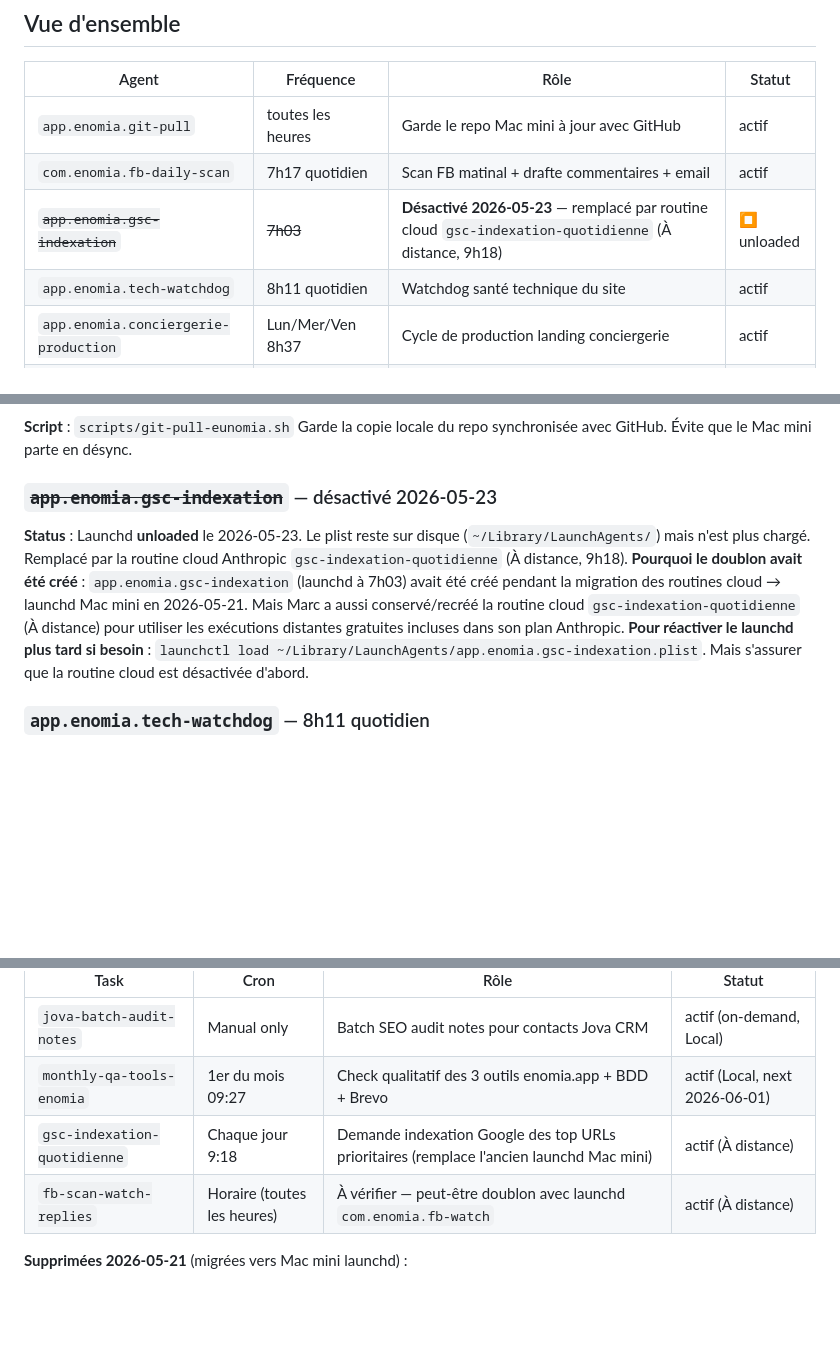
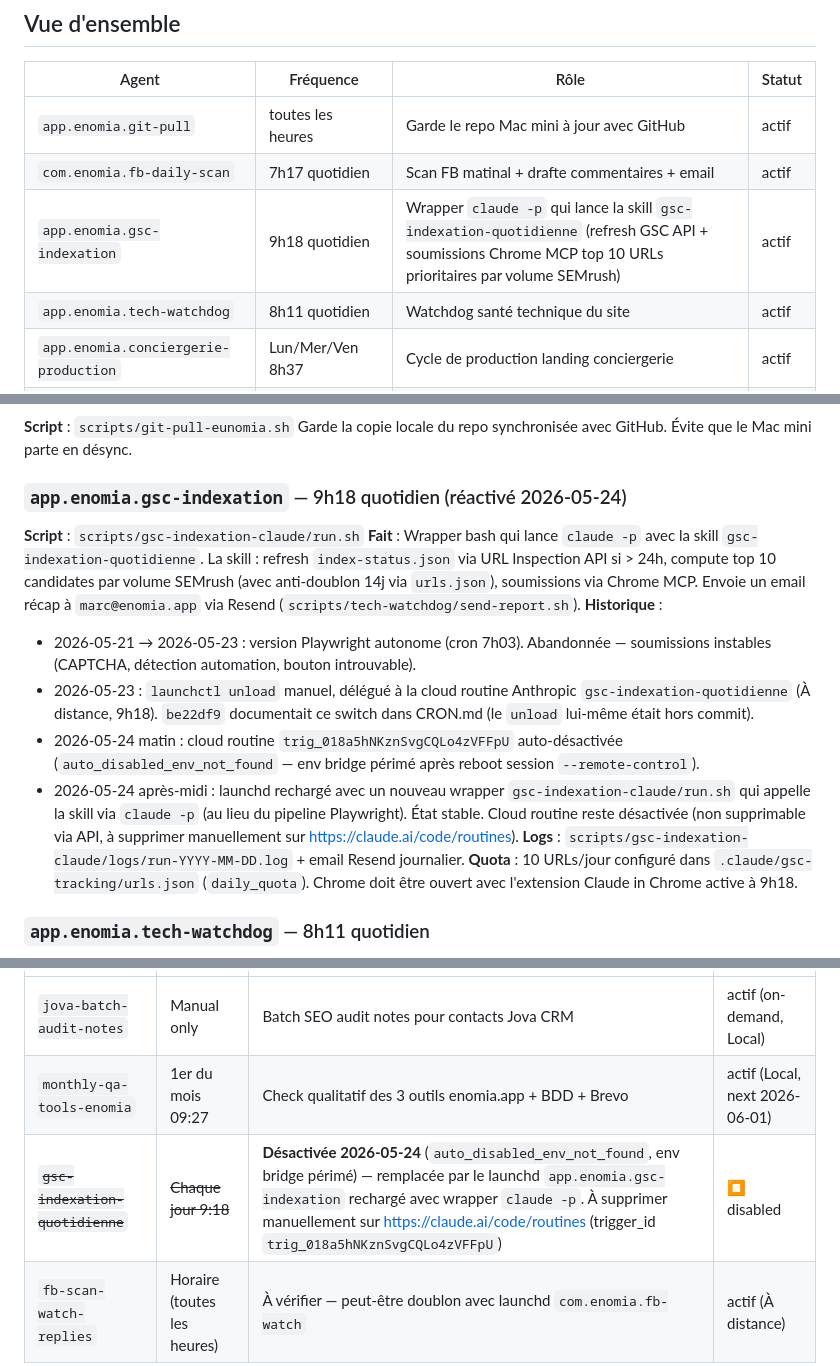
Before and after one commit to enomia-app/enomia, a Markdown page: docs/CRON.md, 3 parts joined by grey strips. Rendered like a GitHub page; blank space fills up the shorter version.

Commit message:
docs(cron): MAJ état GSC après réactivation launchd 2026-05-24
- Tableau vue d'ensemble : app.enomia.gsc-indexation passe de ⏹️ unloaded
  à 'actif 9h18', pointe sur le nouveau wrapper claude -p (plus Playwright)
- Section détaillée : historique complet du double swap (Playwright →
  cloud routine → launchd claude -p) avec dates et raisons
- Tableau cloud routines : gsc-indexation-quotidienne marquée ⏹️ disabled
  (auto_disabled_env_not_found ce matin), à supprimer manuellement sur
  https://claude.ai/code/routines (trigger_id documenté)

Synchro avec l'état réel : launchd chargé, cloud routine disabled, wrapper
en place, urls.json restauré (commit 95c5d8b).

Co-Authored-By: Claude Opus 4.7 (1M context) <noreply@anthropic.com>

```diff
--- a/docs/CRON.md
+++ b/docs/CRON.md
@@ -16,7 +16,7 @@ Les plists launchd sources sont versionnés dans `scripts/`, les copies actives
 |-------|-----------|------|--------|
 | `app.enomia.git-pull` | toutes les heures | Garde le repo Mac mini à jour avec GitHub | actif |
 | `com.enomia.fb-daily-scan` | 7h17 quotidien | Scan FB matinal + drafte commentaires + email | actif |
-| ~~`app.enomia.gsc-indexation`~~ | ~~7h03~~ | **Désactivé 2026-05-23** — remplacé par routine cloud `gsc-indexation-quotidienne` (À distance, 9h18) | ⏹️ unloaded |
+| `app.enomia.gsc-indexation` | 9h18 quotidien | Wrapper `claude -p` qui lance la skill `gsc-indexation-quotidienne` (refresh GSC API + soumissions Chrome MCP top 10 URLs prioritaires par volume SEMrush) | actif |
 | `app.enomia.tech-watchdog` | 8h11 quotidien | Watchdog santé technique du site | actif |
 | `app.enomia.conciergerie-production` | Lun/Mer/Ven 8h37 | Cycle de production landing conciergerie | actif |
 | `app.enomia.backlinks-track-replies-v2` | Lun-Ven 10h31 | Pipeline v2 : tracking réponses + bounces + relances auto J+5/J+10/J+15 (10h31 = 14 min après send-daily 10h17 → chope les hard bounces immédiats du jour) | actif |
@@ -87,10 +87,16 @@ Les plists launchd sources sont versionnés dans `scripts/`, les copies actives
 **Script** : `scripts/git-pull-eunomia.sh`
 Garde la copie locale du repo synchronisée avec GitHub. Évite que le Mac mini parte en désync.
 
-### ~~`app.enomia.gsc-indexation`~~ — désactivé 2026-05-23
-**Status** : Launchd **unloaded** le 2026-05-23. Le plist reste sur disque (`~/Library/LaunchAgents/`) mais n'est plus chargé. Remplacé par la routine cloud Anthropic `gsc-indexation-quotidienne` (À distance, 9h18).
-**Pourquoi le doublon avait été créé** : `app.enomia.gsc-indexation` (launchd à 7h03) avait été créé pendant la migration des routines cloud → launchd Mac mini en 2026-05-21. Mais Marc a aussi conservé/recréé la routine cloud `gsc-indexation-quotidienne` (À distance) pour utiliser les exécutions distantes gratuites incluses dans son plan Anthropic.
-**Pour réactiver le launchd plus tard si besoin** : `launchctl load ~/Library/LaunchAgents/app.enomia.gsc-indexation.plist`. Mais s'assurer que la routine cloud est désactivée d'abord.
+### `app.enomia.gsc-indexation` — 9h18 quotidien (réactivé 2026-05-24)
+**Script** : `scripts/gsc-indexation-claude/run.sh`
+**Fait** : Wrapper bash qui lance `claude -p` avec la skill `gsc-indexation-quotidienne`. La skill : refresh `index-status.json` via URL Inspection API si > 24h, compute top 10 candidates par volume SEMrush (avec anti-doublon 14j via `urls.json`), soumissions via Chrome MCP. Envoie un email récap à `marc@enomia.app` via Resend (`scripts/tech-watchdog/send-report.sh`).
+**Historique** :
+- 2026-05-21 → 2026-05-23 : version Playwright autonome (cron 7h03). Abandonnée — soumissions instables (CAPTCHA, détection automation, bouton introuvable).
+- 2026-05-23 : `launchctl unload` manuel, délégué à la cloud routine Anthropic `gsc-indexation-quotidienne` (À distance, 9h18). `be22df9` documentait ce switch dans CRON.md (le `unload` lui-même était hors commit).
+- 2026-05-24 matin : cloud routine `trig_018a5hNKznSvgCQLo4zVFFpU` auto-désactivée (`auto_disabled_env_not_found` — env bridge périmé après reboot session `--remote-control`).
+- 2026-05-24 après-midi : launchd rechargé avec un nouveau wrapper `gsc-indexation-claude/run.sh` qui appelle la skill via `claude -p` (au lieu du pipeline Playwright). État stable. Cloud routine reste désactivée (non supprimable via API, à supprimer manuellement sur https://claude.ai/code/routines).
+**Logs** : `scripts/gsc-indexation-claude/logs/run-YYYY-MM-DD.log` + email Resend journalier.
+**Quota** : 10 URLs/jour configuré dans `.claude/gsc-tracking/urls.json` (`daily_quota`). Chrome doit être ouvert avec l'extension Claude in Chrome active à 9h18.
 
 ### `app.enomia.tech-watchdog` — 8h11 quotidien
 **Script** : `scripts/tech-watchdog/run.sh`
@@ -217,7 +223,7 @@ Routines qui tournent sur infrastructure Anthropic (cloud sandbox), pas sur les
 |---|---|---|---|
 | `jova-batch-audit-notes` | Manual only | Batch SEO audit notes pour contacts Jova CRM | actif (on-demand, Local) |
 | `monthly-qa-tools-enomia` | 1er du mois 09:27 | Check qualitatif des 3 outils enomia.app + BDD + Brevo | actif (Local, next 2026-06-01) |
-| `gsc-indexation-quotidienne` | Chaque jour 9:18 | Demande indexation Google des top URLs prioritaires (remplace l'ancien launchd Mac mini) | actif (À distance) |
+| ~~`gsc-indexation-quotidienne`~~ | ~~Chaque jour 9:18~~ | **Désactivée 2026-05-24** (`auto_disabled_env_not_found`, env bridge périmé) — remplacée par le launchd `app.enomia.gsc-indexation` rechargé avec wrapper `claude -p`. À supprimer manuellement sur https://claude.ai/code/routines (trigger_id `trig_018a5hNKznSvgCQLo4zVFFpU`) | ⏹️ disabled |
 | `fb-scan-watch-replies` | Horaire (toutes les heures) | À vérifier — peut-être doublon avec launchd `com.enomia.fb-watch` | actif (À distance) |
 
 **Supprimées 2026-05-21** (migrées vers Mac mini launchd) :
```
